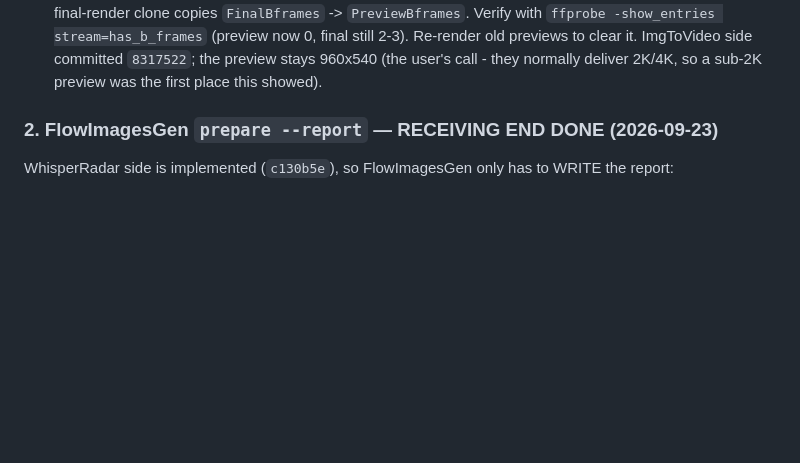
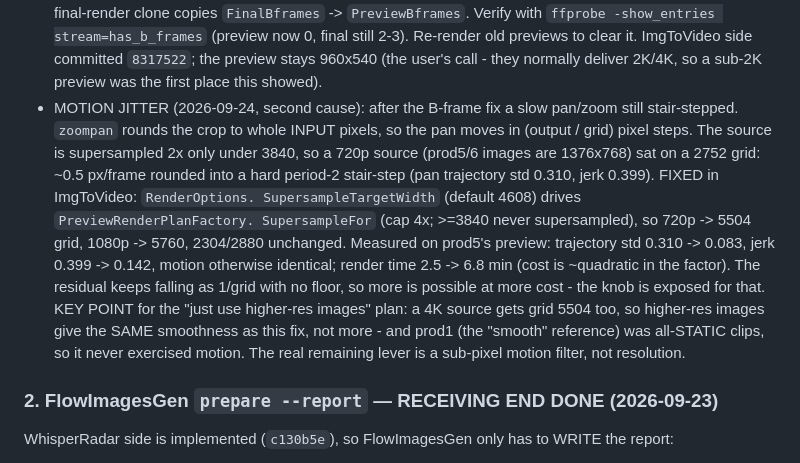
Before and after one commit to kennydodo/WhisperRadar, a Markdown page: AGENTS.md, the part around the change. Rendered like a GitHub page; blank space fills up the shorter version.

Commit message:
Docs: supersample target fixes the low-res motion stair-step (ImgToVideo)
Second cause of the shaky preview, after the B-frame pumping: zoompan rounds
the crop to whole input pixels, so a 720p source on the old 2752 grid
stair-stepped (pan trajectory std 0.310, jerk 0.399). ImgToVideo 4cdf8d3 adds
SupersampleTargetWidth (default 4608, cap 4x) which lifts 720p to a 5504 grid
- std 0.083, jerk 0.142, motion otherwise identical, render ~2.5x slower.
Also records that a 4K source lands on the same 5504 grid, so higher-res
images buy no smoothness over this fix, and that prod1's 'smooth' reference
was all-static clips.

```diff
--- a/AGENTS.md
+++ b/AGENTS.md
@@ -59,6 +59,24 @@ render-final <folder>              -> out\final\final.mp4 (+ captions.srt)   [le
   Re-render old previews to clear it. ImgToVideo side committed `8317522`; the
   preview stays 960x540 (the user's call - they normally deliver 2K/4K, so a
   sub-2K preview was the first place this showed).
+- MOTION JITTER (2026-09-24, second cause): after the B-frame fix a slow
+  pan/zoom still stair-stepped. `zoompan` rounds the crop to whole INPUT pixels,
+  so the pan moves in (output / grid) pixel steps. The source is supersampled 2x
+  only under 3840, so a 720p source (prod5/6 images are 1376x768) sat on a 2752
+  grid: ~0.5 px/frame rounded into a hard period-2 stair-step (pan trajectory
+  std 0.310, jerk 0.399). FIXED in ImgToVideo: `RenderOptions.
+  SupersampleTargetWidth` (default 4608) drives `PreviewRenderPlanFactory.
+  SupersampleFor` (cap 4x; >=3840 never supersampled), so 720p -> 5504 grid,
+  1080p -> 5760, 2304/2880 unchanged. Measured on prod5's preview: trajectory
+  std 0.310 -> 0.083, jerk 0.399 -> 0.142, motion otherwise identical; render
+  time 2.5 -> 6.8 min (cost is ~quadratic in the factor). The residual keeps
+  falling as 1/grid with no floor, so more is possible at more cost - the knob
+  is exposed for that.
+  KEY POINT for the "just use higher-res images" plan: a 4K source gets grid
+  5504 too, so higher-res images give the SAME smoothness as this fix, not
+  more - and prod1 (the "smooth" reference) was all-STATIC clips, so it never
+  exercised motion. The real remaining lever is a sub-pixel motion filter, not
+  resolution.
 
 ### 2. FlowImagesGen `prepare --report` — RECEIVING END DONE (2026-09-23)
 
```
